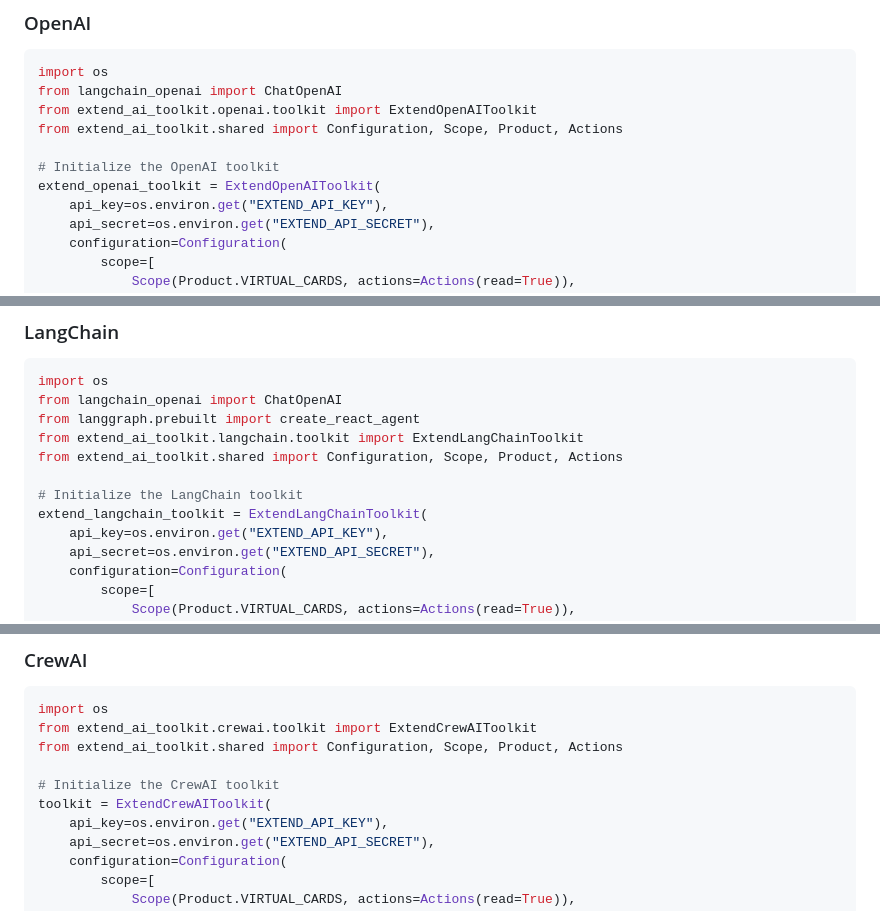
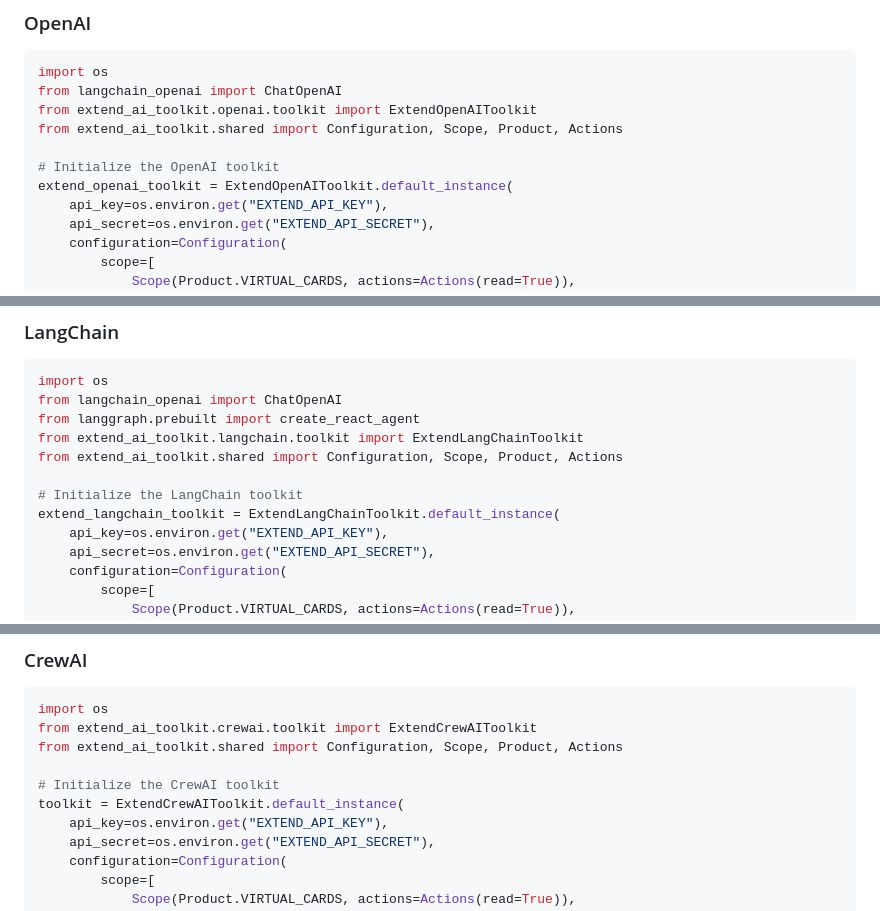
Before and after one commit to paywithextend/extend-ai-toolkit, a Markdown page: README.md, 3 parts joined by grey strips. GitHub-like rendering.

```diff
--- a/README.md
+++ b/README.md
@@ -148,7 +148,7 @@ from extend_ai_toolkit.openai.toolkit import ExtendOpenAIToolkit
 from extend_ai_toolkit.shared import Configuration, Scope, Product, Actions
 
 # Initialize the OpenAI toolkit
-extend_openai_toolkit = ExtendOpenAIToolkit(
+extend_openai_toolkit = ExtendOpenAIToolkit.default_instance(
     api_key=os.environ.get("EXTEND_API_KEY"),
     api_secret=os.environ.get("EXTEND_API_SECRET"),
     configuration=Configuration(
@@ -178,7 +178,7 @@ from extend_ai_toolkit.langchain.toolkit import ExtendLangChainToolkit
 from extend_ai_toolkit.shared import Configuration, Scope, Product, Actions
 
 # Initialize the LangChain toolkit
-extend_langchain_toolkit = ExtendLangChainToolkit(
+extend_langchain_toolkit = ExtendLangChainToolkit.default_instance(
     api_key=os.environ.get("EXTEND_API_KEY"),
     api_secret=os.environ.get("EXTEND_API_SECRET"),
     configuration=Configuration(
@@ -208,7 +208,7 @@ from extend_ai_toolkit.crewai.toolkit import ExtendCrewAIToolkit
 from extend_ai_toolkit.shared import Configuration, Scope, Product, Actions
 
 # Initialize the CrewAI toolkit
-toolkit = ExtendCrewAIToolkit(
+toolkit = ExtendCrewAIToolkit.default_instance(
     api_key=os.environ.get("EXTEND_API_KEY"),
     api_secret=os.environ.get("EXTEND_API_SECRET"),
     configuration=Configuration(
```
